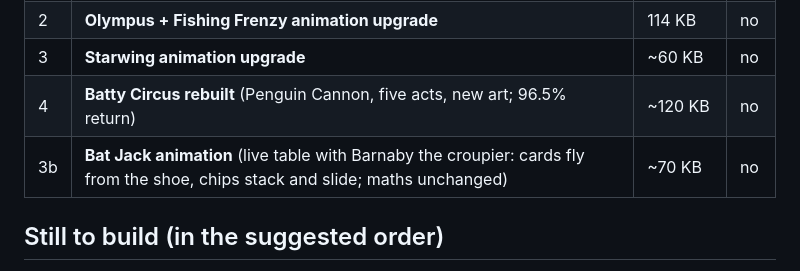
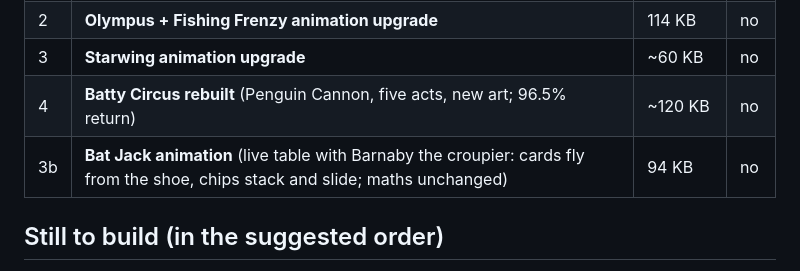
Before and after one commit to samuelions98-creator/Battycasino, a Markdown page: RELEASES.md, the part around the change. Rendered like a GitHub page.

Commit message:
Correct the release 3b upload size in the plan
Co-Authored-By: Claude Opus 5.5 <noreply@anthropic.com>
Claude-Session: https://claude.ai/code/session_013Bf5wHqqCrE5rL6RyZtLxG

```diff
--- a/RELEASES.md
+++ b/RELEASES.md
@@ -21,7 +21,7 @@ After uploading a release that says **DB**, open Admin → "Update database" onc
 | 2 | **Olympus + Fishing Frenzy animation upgrade** | 114 KB | no |
 | 3 | **Starwing animation upgrade** | ~60 KB | no |
 | 4 | **Batty Circus rebuilt** (Penguin Cannon, five acts, new art; 96.5% return) | ~120 KB | no |
-| 3b | **Bat Jack animation** (live table with Barnaby the croupier: cards fly from the shoe, chips stack and slide; maths unchanged) | ~70 KB | no |
+| 3b | **Bat Jack animation** (live table with Barnaby the croupier: cards fly from the shoe, chips stack and slide; maths unchanged) | 94 KB | no |
 
 ## Still to build (in the suggested order)
 
```
